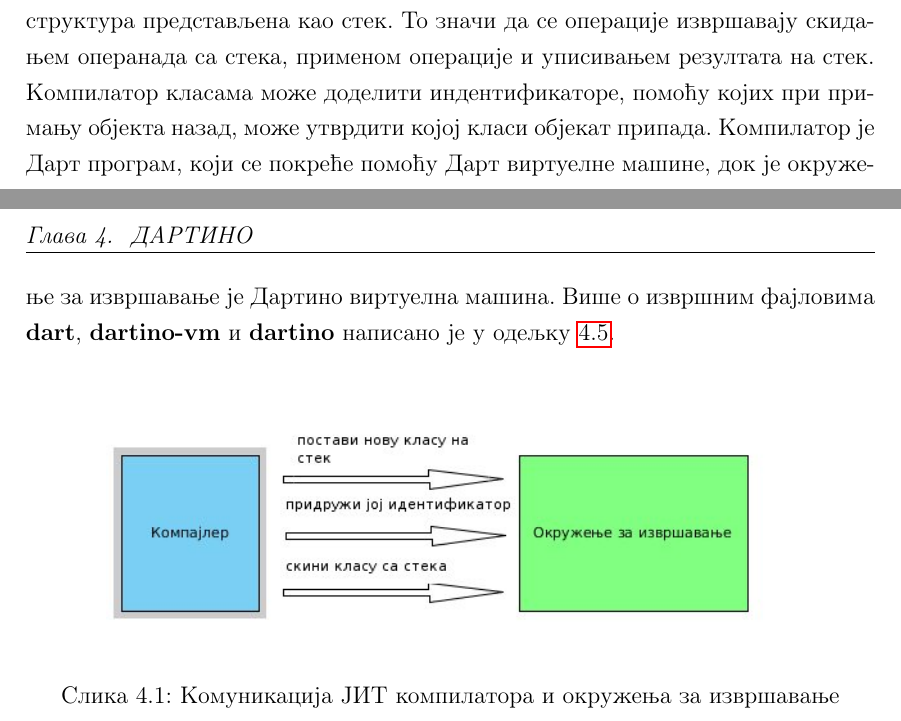
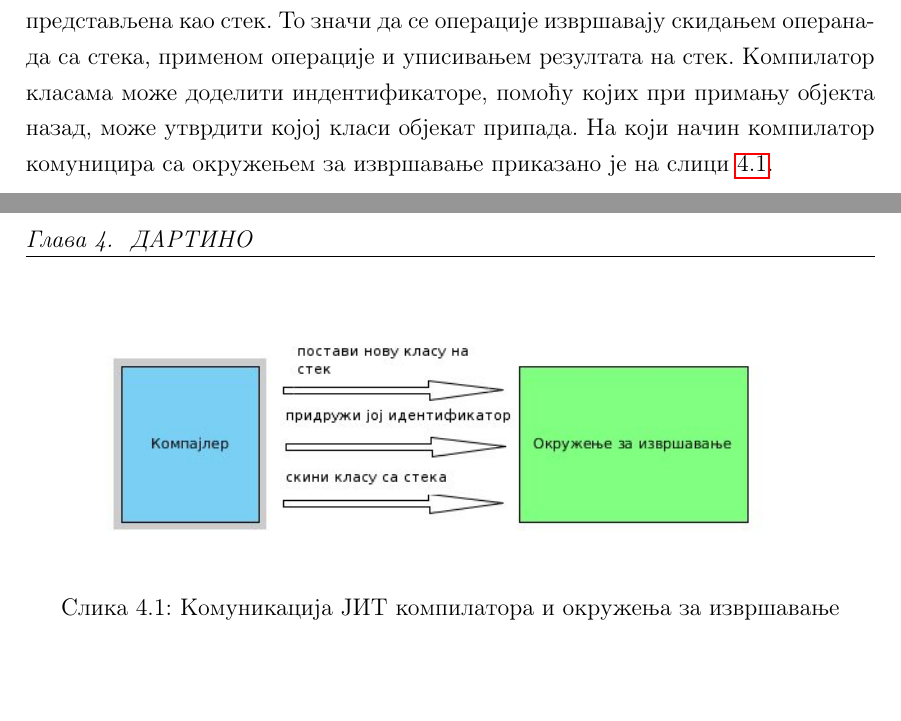
Before and after one commit to StefanaCerovina/MasterRad, a LaTeX book (matfmaster-primer.tex): two parts of pages 12 and 13 of 40, joined at a grey line, cut so that both start at the same text, the shorter picture padded with empty space. Compiled offline with pdfLaTeX; a LaTeX package or settings file that is missing is left out.

Commit message:
Izbacena netacna recenica. Dodata referenca na sliku komunikacije

```diff
--- a/matfmaster-primer.tex
+++ b/matfmaster-primer.tex
@@ -175,7 +175,7 @@
 
 За програмски језик Дарт постоји Дарт виртуелна машина, која се користи за веб програмирање. У оквиру Дартина је искоришћен постојећи ЈИТ компилатор за Дарт, који се покреће помоћу Дарт виртуелне машине. Тај компилатор може да се налази било где, обично на рачунару где се развија апликација, и он комуницира са окружењем за извршавање које се потенцијално налази на другом систему (микроконтролеру). Интерфејс за комуникацију је једноставан, јер окружење за извршавање мора бити веома једноставно, како би одговарало карактеристикама миктроконтролера.
 
-Окружење за извршавање садржи командни АПИ, преко ког му компилатор може затражити да уради одређене задатке. Испод тога се заправо налази стек машина, тако да се путем овог АПИ-ја може поставити ново стање на стек окружења за извршавање, могу се правити класе, и дефинисати објекти и методе. Стек машина представља виртуелну машину код које је меморијска структура представљена као стек. То значи да се операције извршавају скидањем операнада са стека, применом операције и уписивањем резултата на стек. Компилатор класама може доделити индентификаторе, помоћу којих при примању објекта назад, може утврдити којој класи објекат припада. Компилатор је Дарт програм, који се покреће помоћу Дарт виртуелне машине, док је окружење за извршавање је Дартино виртуелна машина. Више о извршним фајловима \textbf{dart}, \textbf{dartino-vm} и \textbf{dartino} написано је у одељку \ref{sec:pokretanje}.
+Окружење за извршавање садржи командни АПИ, преко ког му компилатор може затражити да уради одређене задатке. Испод тога се заправо налази стек машина, тако да се путем овог АПИ-ја може поставити ново стање на стек окружења за извршавање, могу се правити класе, и дефинисати објекти и методе. Стек машина представља виртуелну машину код које је меморијска структура представљена као стек. То значи да се операције извршавају скидањем операнада са стека, применом операције и уписивањем резултата на стек. Компилатор класама може доделити индентификаторе, помоћу којих при примању објекта назад, може утврдити којој класи објекат припада. На који начин компилатор комуницира са окружењем за извршавање приказано је на слици \ref{fig:komunikacija}.
 
 \begin{figure}[!ht]
   \centering
```
Also changed, not shown: matfmaster-primer.pdf.
